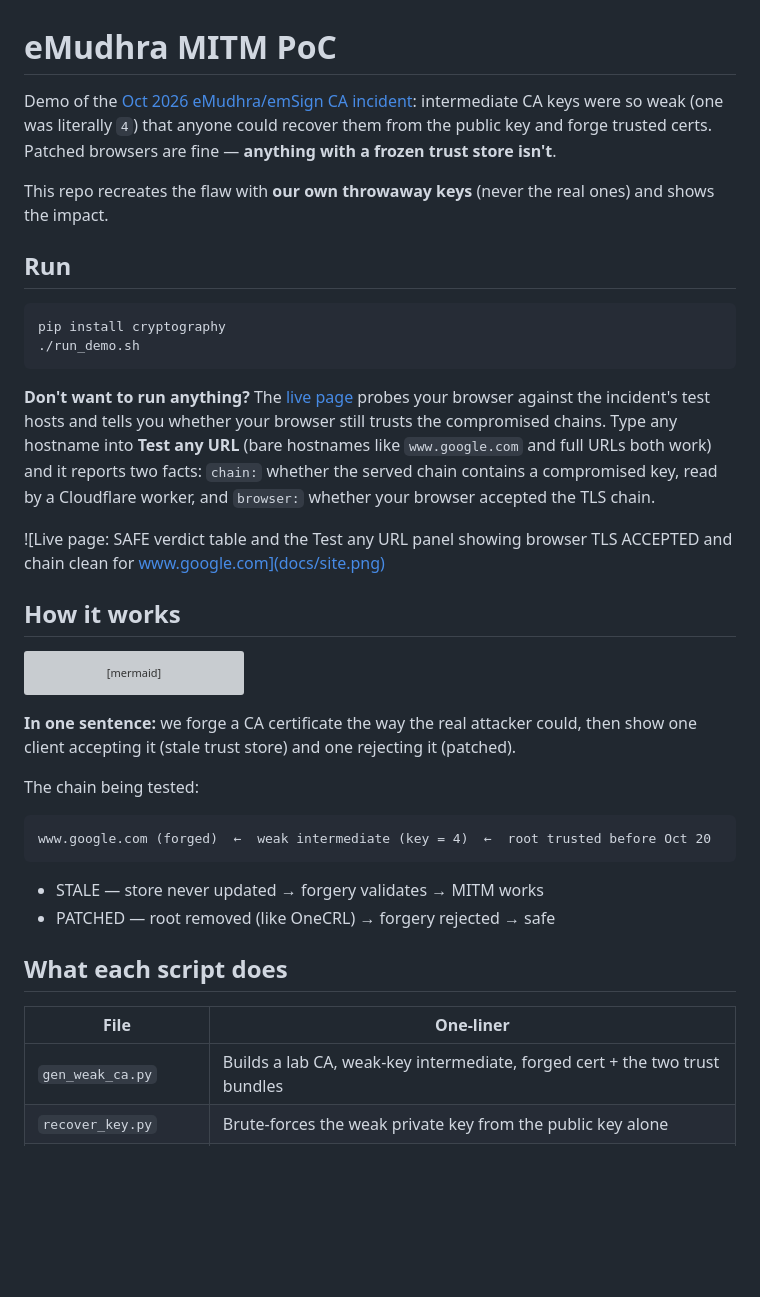
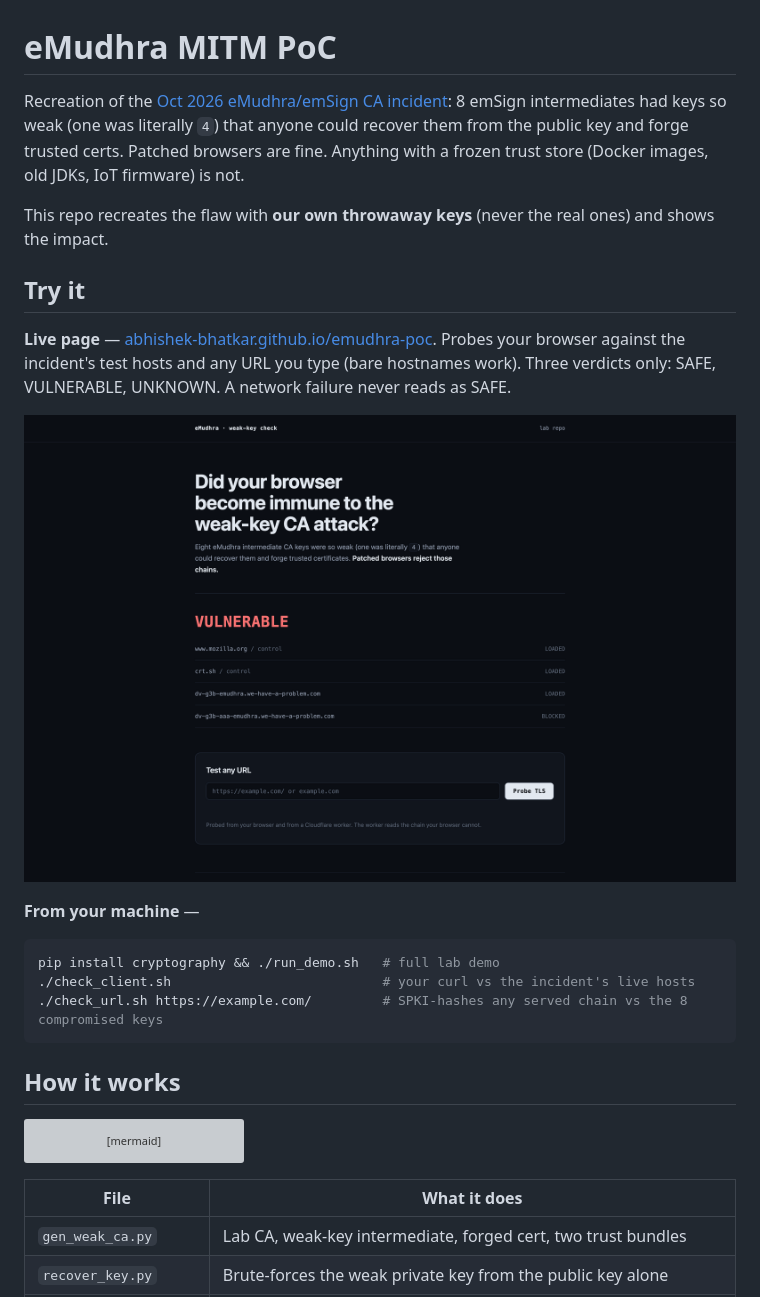
Before and after one commit to abhishek-bhatkar/emudhra-poc, a Markdown page: README.md, the part around one of its changes. GitHub-like rendering; blank space fills up the shorter version; grey boxes are pictures that could not be loaded.

````diff
--- a/README.md
+++ b/README.md
@@ -1,19 +1,21 @@
 # eMudhra MITM PoC
 
-Demo of the [Oct 2026 eMudhra/emSign CA incident](https://blog.mozilla.org/security/2026/10/20/protecting-firefox-users-following-the-compromise-of-emudhra-intermediate-certificates/): intermediate CA keys were so weak (one was literally `4`) that anyone could recover them from the public key and forge trusted certs. Patched browsers are fine — **anything with a frozen trust store isn't**.
+Recreation of the [Oct 2026 eMudhra/emSign CA incident](https://blog.mozilla.org/security/2026/10/20/protecting-firefox-users-following-the-compromise-of-emudhra-intermediate-certificates/): 8 emSign intermediates had keys so weak (one was literally `4`) that anyone could recover them from the public key and forge trusted certs. Patched browsers are fine. Anything with a frozen trust store (Docker images, old JDKs, IoT firmware) is not.
 
 This repo recreates the flaw with **our own throwaway keys** (never the real ones) and shows the impact.
 
-## Run
+## Try it
 
+**Live page** — [abhishek-bhatkar.github.io/emudhra-poc](https://abhishek-bhatkar.github.io/emudhra-poc/). Probes your browser against the incident's test hosts and any URL you type (bare hostnames work). Three verdicts only: SAFE, VULNERABLE, UNKNOWN. A network failure never reads as SAFE.
+
+![Live page screenshot](docs/site.png)
+
+**From your machine** —
 ```bash
-pip install cryptography
-./run_demo.sh
+pip install cryptography && ./run_demo.sh   # full lab demo
+./check_client.sh                           # your curl vs the incident's live hosts
+./check_url.sh https://example.com/         # SPKI-hashes any served chain vs the 8 compromised keys
 ```
-
-**Don't want to run anything?** The [live page](https://abhishek-bhatkar.github.io/emudhra-poc/) probes your browser against the incident's test hosts and tells you whether your browser still trusts the compromised chains. Type any hostname into **Test any URL** (bare hostnames like `www.google.com` and full URLs both work) and it reports two facts: `chain:` whether the served chain contains a compromised key, read by a Cloudflare worker, and `browser:` whether your browser accepted the TLS chain.
-
-![Live page: SAFE verdict table and the Test any URL panel showing browser TLS ACCEPTED and chain clean for www.google.com](docs/site.png)
 
 ## How it works
 
@@ -25,20 +27,7 @@ flowchart TB
     F --> T["Victim with PATCHED store<br/>✅ rejects it — attacker gets nothing"]
 ```
 
-**In one sentence:** we forge a CA certificate the way the real attacker could, then show one client accepting it (stale trust store) and one rejecting it (patched).
-
-The chain being tested:
-
-```
-www.google.com (forged)  ←  weak intermediate (key = 4)  ←  root trusted before Oct 20
-```
-
-- STALE — store never updated → forgery validates → MITM works
-- PATCHED — root removed (like OneCRL) → forgery rejected → safe
-
-## What each script does
-
-| File | One-liner |
+| File | What it does |
 |---|---|
-| `gen_weak_ca.py` | Builds a lab CA, weak-key intermediate, forged cert + the two trust bundles |
+| `gen_weak_ca.py` | Lab CA, weak-key intermediate, forged cert, two trust bundles |
 | `recover_key.py` | Brute-forces the weak private key from the public key alone |
````
Also changed, not shown: other parts of README.md (+8 -30 lines).
